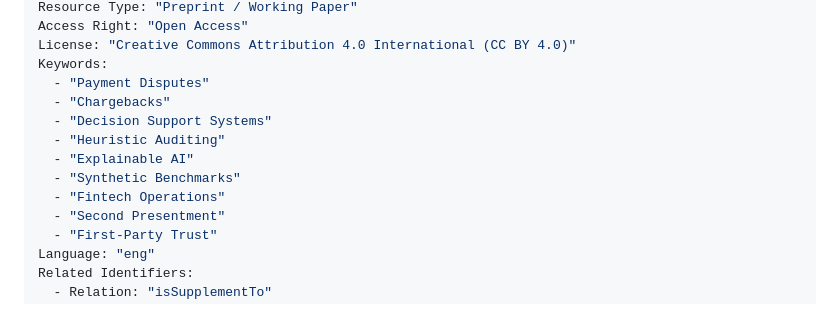
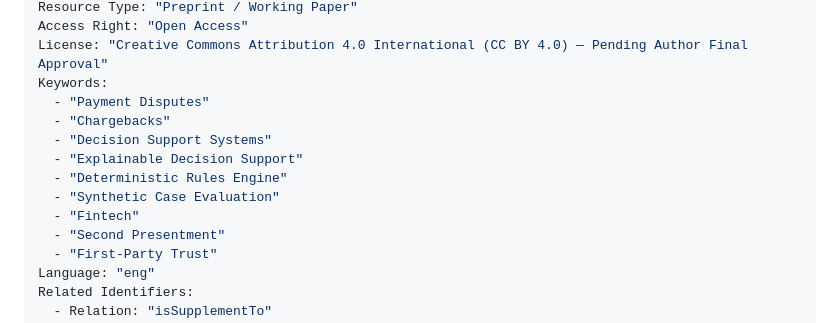
Before and after one commit to pragymathur12-king/chargedossier, a Markdown page: research/submission-checklist.md, the part around one of its changes. GitHub-like rendering.

```diff
--- a/research/submission-checklist.md
+++ b/research/submission-checklist.md
@@ -61,14 +61,14 @@ Publication Date: "2026-10-28"
 Resource Type: "Preprint / Working Paper"
 Access Right: "Open Access"
-License: "Creative Commons Attribution 4.0 International (CC BY 4.0)"
+License: "Creative Commons Attribution 4.0 International (CC BY 4.0) — Pending Author Final Approval"
 Keywords:
   - "Payment Disputes"
   - "Chargebacks"
   - "Decision Support Systems"
-  - "Heuristic Auditing"
-  - "Explainable AI"
-  - "Synthetic Benchmarks"
-  - "Fintech Operations"
+  - "Explainable Decision Support"
+  - "Deterministic Rules Engine"
+  - "Synthetic Case Evaluation"
+  - "Fintech"
   - "Second Presentment"
   - "First-Party Trust"
 Language: "eng"
```
Also changed, not shown: other parts of research/submission-checklist.md (+2 -2 lines).
